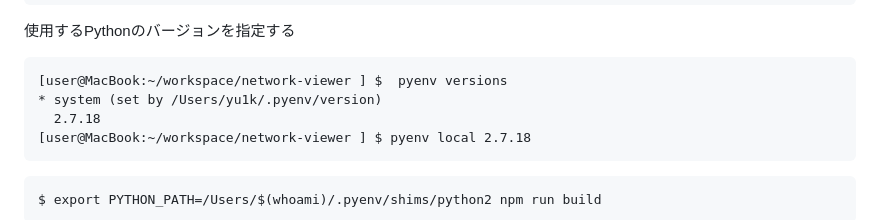
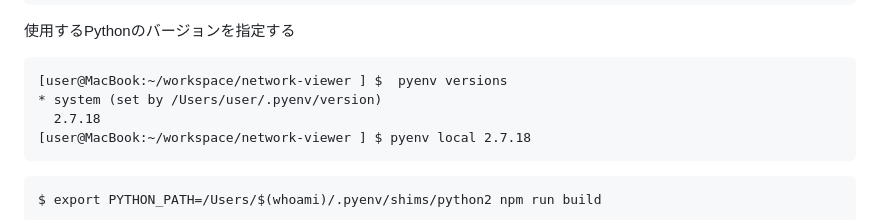
Before and after one commit to yu1k/network-viewer, a Markdown page: README.md, the part around the change. GitHub-like rendering.

````diff
--- a/README.md
+++ b/README.md
@@ -81,7 +81,7 @@ $ pyenv local 2.7.18
 
 ```
 [user@MacBook:~/workspace/network-viewer ] $  pyenv versions
-* system (set by /Users/yu1k/.pyenv/version)
+* system (set by /Users/user/.pyenv/version)
   2.7.18
 [user@MacBook:~/workspace/network-viewer ] $ pyenv local 2.7.18
 ```
````
